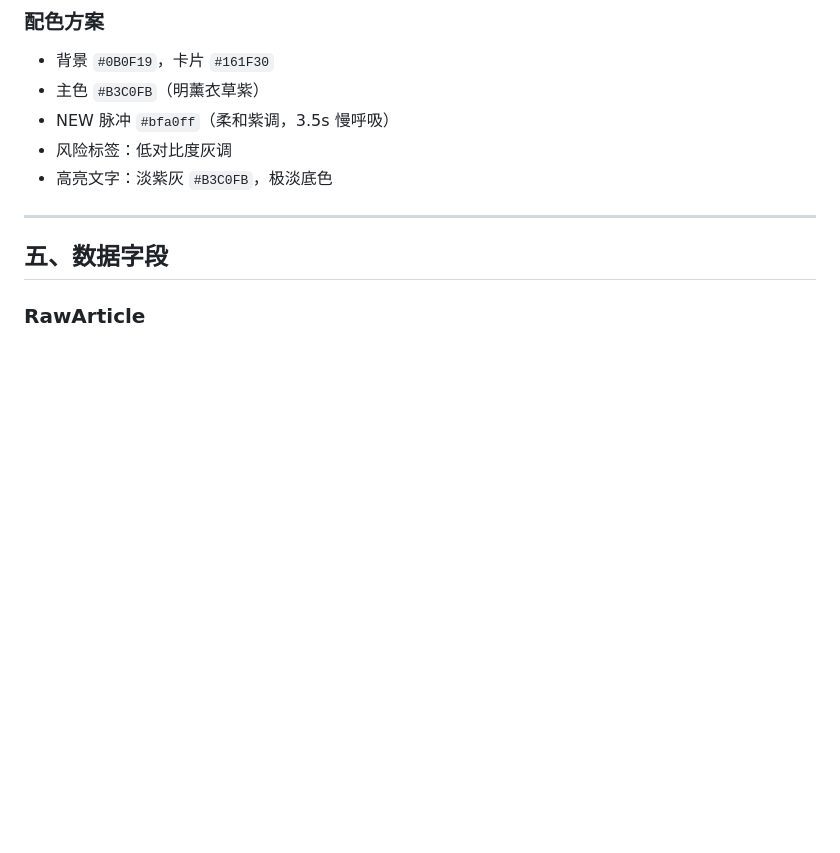
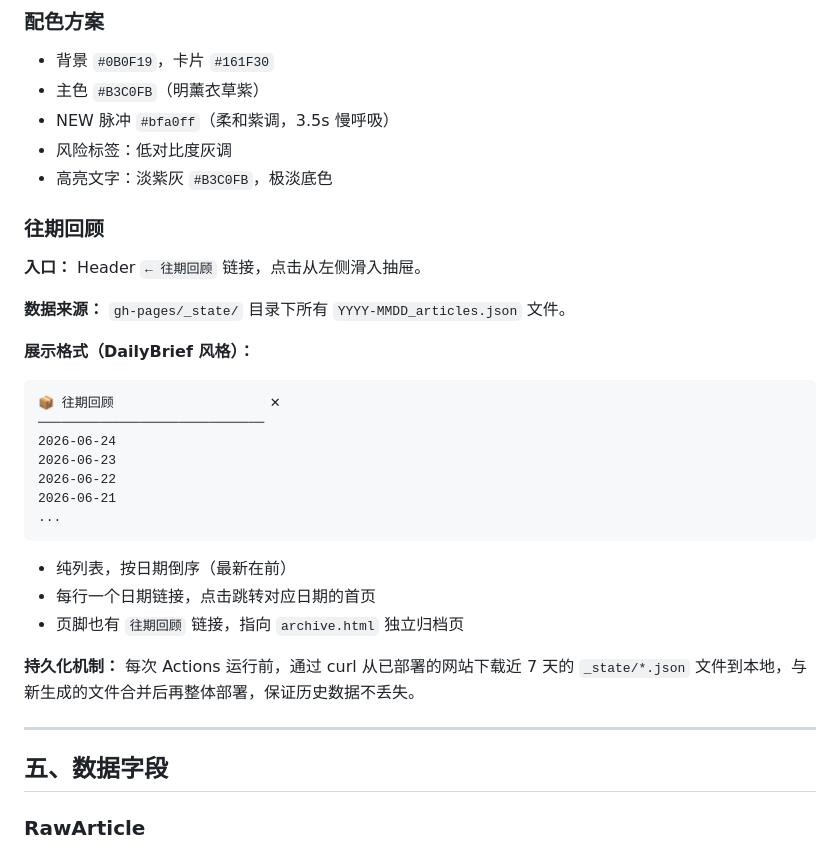
Before and after one commit to irisrightthere/xhsbooster, a Markdown page: PRD.md, the part around the change. Drawn GitHub-style; blank space fills up the shorter version.

Commit message:
docs: PRD补充往期回顾页面逻辑

````diff
--- a/PRD.md
+++ b/PRD.md
@@ -115,6 +115,28 @@ Cast: 金宣虎 / 高允贞 / 福士苍汰 / 李伊丹
 - 风险标签：低对比度灰调
 - 高亮文字：淡紫灰 `#B3C0FB`，极淡底色
 
+### 往期回顾
+
+**入口：** Header `← 往期回顾` 链接，点击从左侧滑入抽屉。
+
+**数据来源：** `gh-pages/_state/` 目录下所有 `YYYY-MMDD_articles.json` 文件。
+
+**展示格式（DailyBrief 风格）：**
+```
+📦 往期回顾                    ✕
+─────────────────────────────
+2026-06-24
+2026-06-23
+2026-06-22
+2026-06-21
+...
+```
+- 纯列表，按日期倒序（最新在前）
+- 每行一个日期链接，点击跳转对应日期的首页
+- 页脚也有 `往期回顾` 链接，指向 `archive.html` 独立归档页
+
+**持久化机制：** 每次 Actions 运行前，通过 curl 从已部署的网站下载近 7 天的 `_state/*.json` 文件到本地，与新生成的文件合并后再整体部署，保证历史数据不丢失。
+
 ---
 
 ## 五、数据字段
````
